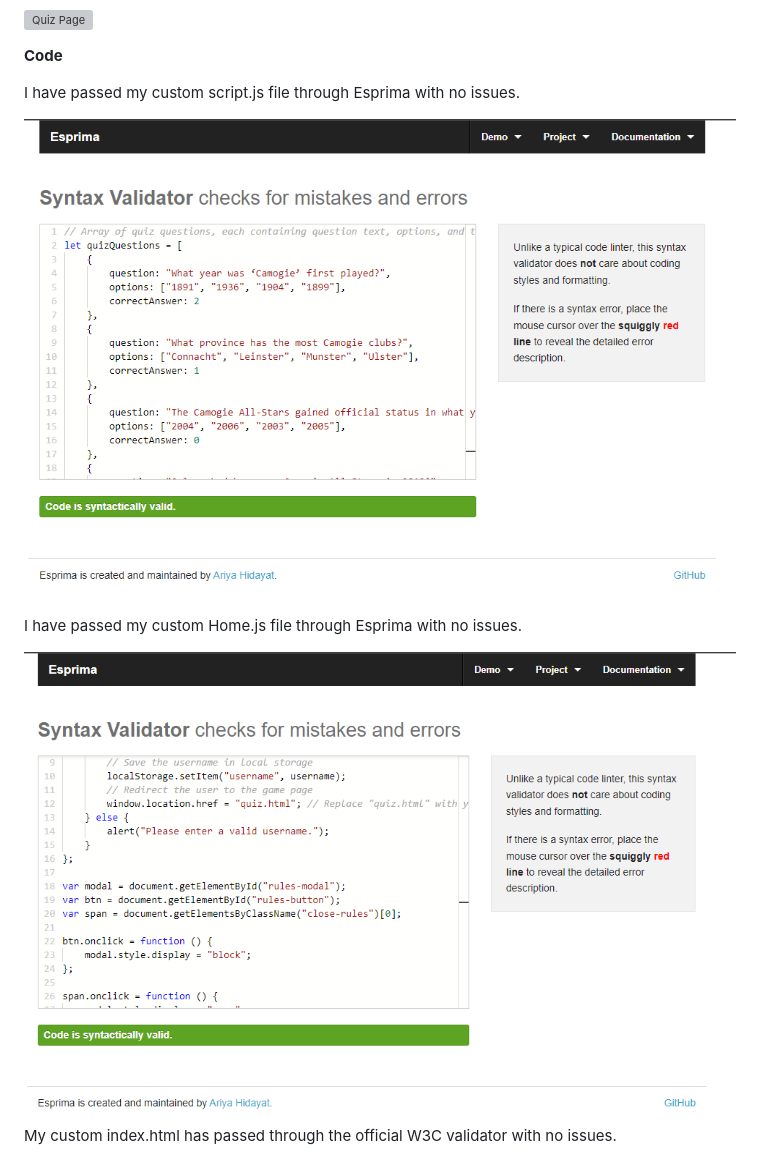
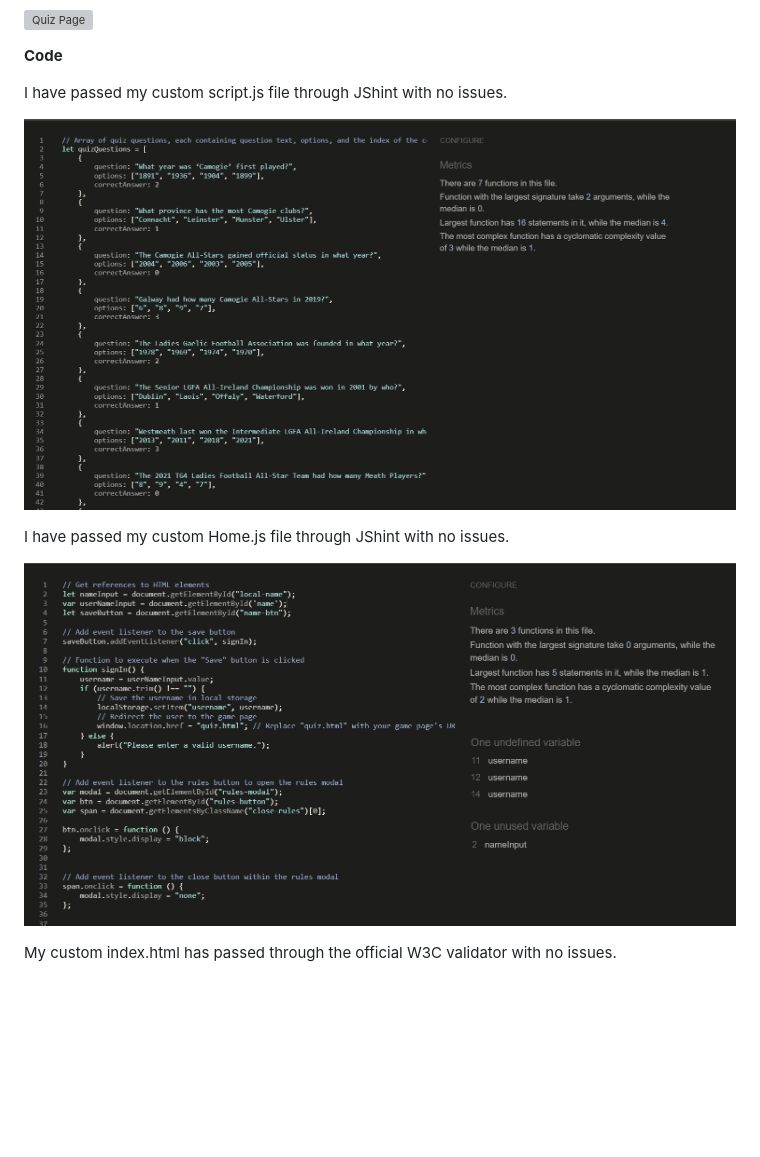
Before and after one commit to danij1990/LGFA-CamogieAssociation, a Markdown page: README.md, the part around the change. GitHub-like rendering; pictures changed too: assets/images/JSquiz.png (added), assets/images/jshinthomejs.png (added); blank space fills up the shorter version; grey boxes are pictures that could not be loaded.

Commit message:
add JShint imeages to readme

```diff
--- a/README.md
+++ b/README.md
@@ -200,13 +200,13 @@ To dive deeper into testing contrast issues I also used WAVE, no contrast errors
 
 **Code**
 
-I have passed my custom script.js file through Esprima with no issues.
+I have passed my custom script.js file through JShint with no issues.
 
-![Script.js Screenshot](assets/images/Script-val.png)
+![Script.js Screenshot](assets/images/JSquiz.png)
 
-I have passed my custom Home.js file through Esprima with no issues.
+I have passed my custom Home.js file through JShint with no issues.
 
-![home.js Screenshot](assets/images/home-val.png)
+![home.js Screenshot](assets/images/jshinthomejs.png)
 
 My custom index.html has passed through the official W3C validator with no issues.
 
```
Also changed, not shown: 3 other files.
